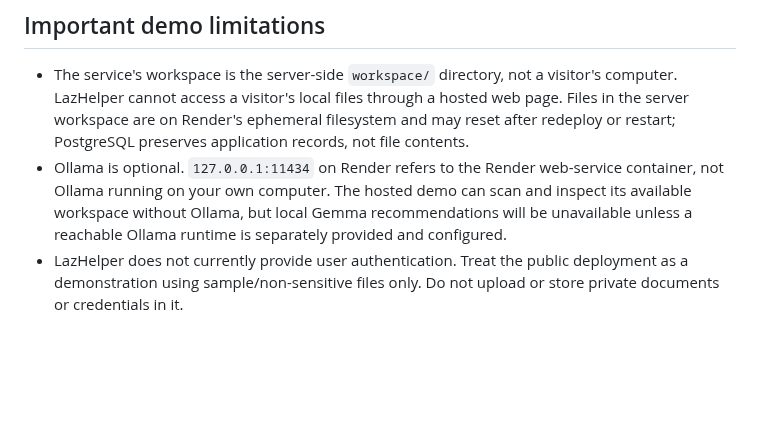
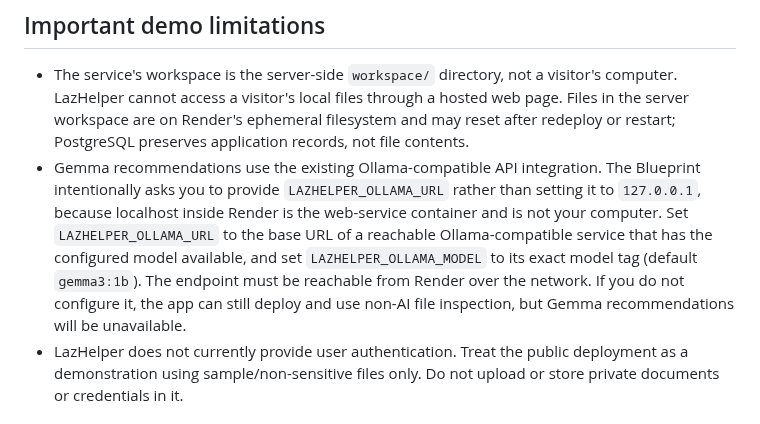
Before and after one commit to Stephen804-creator/LazHelper, a Markdown page: docs/render-deployment.md, the part around the change. Rendered like a GitHub page; blank space fills up the shorter version.

Commit message:
Document Gemma endpoint environment variables

```diff
--- a/docs/render-deployment.md
+++ b/docs/render-deployment.md
@@ -23,7 +23,7 @@ The Blueprint connects the web service to PostgreSQL using Render's private conn
 ## Important demo limitations
 
 - The service's workspace is the server-side `workspace/` directory, not a visitor's computer. LazHelper cannot access a visitor's local files through a hosted web page. Files in the server workspace are on Render's ephemeral filesystem and may reset after redeploy or restart; PostgreSQL preserves application records, not file contents.
-- Ollama is optional. `127.0.0.1:11434` on Render refers to the Render web-service container, not Ollama running on your own computer. The hosted demo can scan and inspect its available workspace without Ollama, but local Gemma recommendations will be unavailable unless a reachable Ollama runtime is separately provided and configured.
+- Gemma recommendations use the existing Ollama-compatible API integration. The Blueprint intentionally asks you to provide `LAZHELPER_OLLAMA_URL` rather than setting it to `127.0.0.1`, because localhost inside Render is the web-service container and is not your computer. Set `LAZHELPER_OLLAMA_URL` to the base URL of a reachable Ollama-compatible service that has the configured model available, and set `LAZHELPER_OLLAMA_MODEL` to its exact model tag (default `gemma3:1b`). The endpoint must be reachable from Render over the network. If you do not configure it, the app can still deploy and use non-AI file inspection, but Gemma recommendations will be unavailable.
 - LazHelper does not currently provide user authentication. Treat the public deployment as a demonstration using sample/non-sensitive files only. Do not upload or store private documents or credentials in it.
 
 ## Troubleshooting
```
